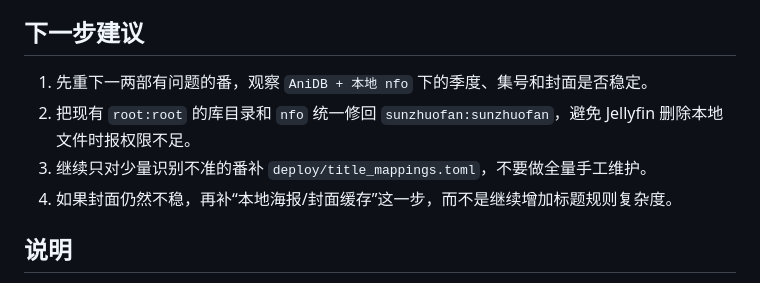
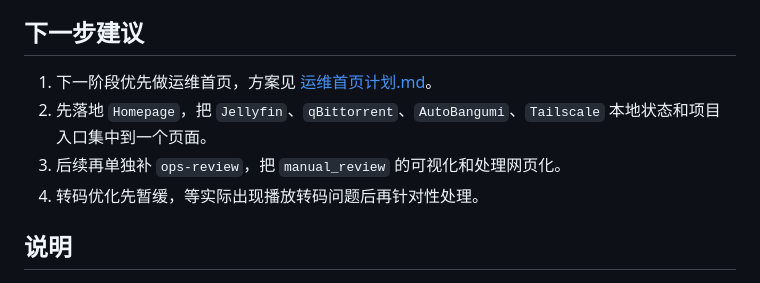
Before and after one commit to ZhuofanSun/RPI_Anime, a Markdown page: README.md, the part around the change. Drawn GitHub-style.

```diff
--- a/README.md
+++ b/README.md
@@ -231,10 +231,10 @@ docker compose --env-file deploy/.env -f deploy/compose.yaml run --build --rm po
 
 ## 下一步建议
 
-1. 先重下一两部有问题的番，观察 `AniDB + 本地 nfo` 下的季度、集号和封面是否稳定。
-2. 把现有 `root:root` 的库目录和 `nfo` 统一修回 `sunzhuofan:sunzhuofan`，避免 Jellyfin 删除本地文件时报权限不足。
-3. 继续只对少量识别不准的番补 `deploy/title_mappings.toml`，不要做全量手工维护。
-4. 如果封面仍然不稳，再补“本地海报/封面缓存”这一步，而不是继续增加标题规则复杂度。
+1. 下一阶段优先做运维首页，方案见 [运维首页计划.md](/Users/sunzhuofan/RPI_Anime/运维首页计划.md)。
+2. 先落地 `Homepage`，把 `Jellyfin`、`qBittorrent`、`AutoBangumi`、`Tailscale` 本地状态和项目入口集中到一个页面。
+3. 后续再单独补 `ops-review`，把 `manual_review` 的可视化和处理网页化。
+4. 转码优化先暂缓，等实际出现播放转码问题后再针对性处理。
 
 ## 说明
 
```
Also changed, not shown: 运维首页计划.md (added, +323 -0 lines).
